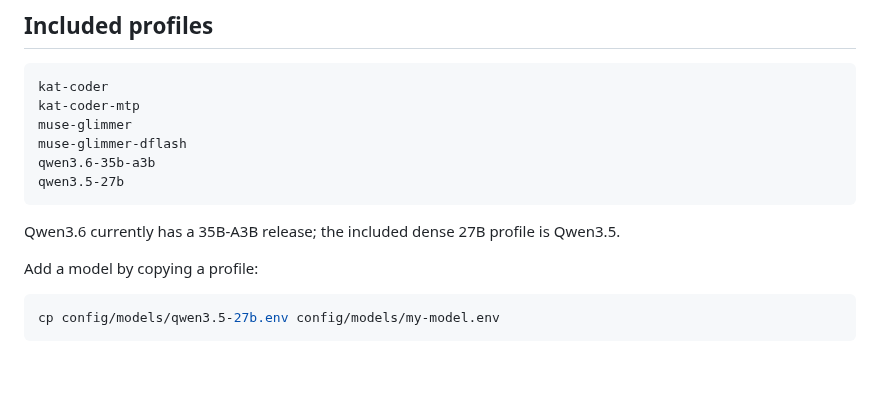
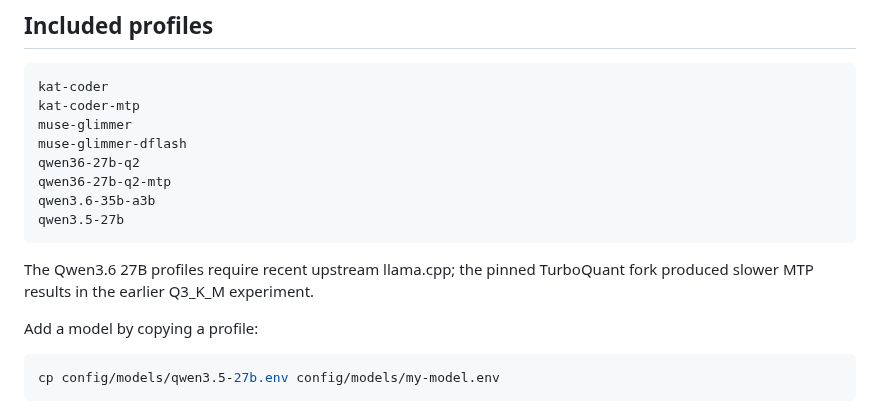
Before and after one commit to SwekeR-463/local-lms, a Markdown page: README.md, the part around one of its changes. GitHub-like rendering; blank space fills up the shorter version.

````diff
--- a/README.md
+++ b/README.md
@@ -26,11 +26,13 @@ kat-coder
 kat-coder-mtp
 muse-glimmer
 muse-glimmer-dflash
+qwen36-27b-q2
+qwen36-27b-q2-mtp
 qwen3.6-35b-a3b
 qwen3.5-27b
 ```
 
-Qwen3.6 currently has a 35B-A3B release; the included dense 27B profile is Qwen3.5.
+The Qwen3.6 27B profiles require recent upstream llama.cpp; the pinned TurboQuant fork produced slower MTP results in the earlier Q3_K_M experiment.
 
 Add a model by copying a profile:
 
````
Also changed, not shown: other parts of README.md (+15 -0 lines), log.md (+29 -0 lines), results/plots/qwen36_q2_mtp.png (added), 5 other files.
